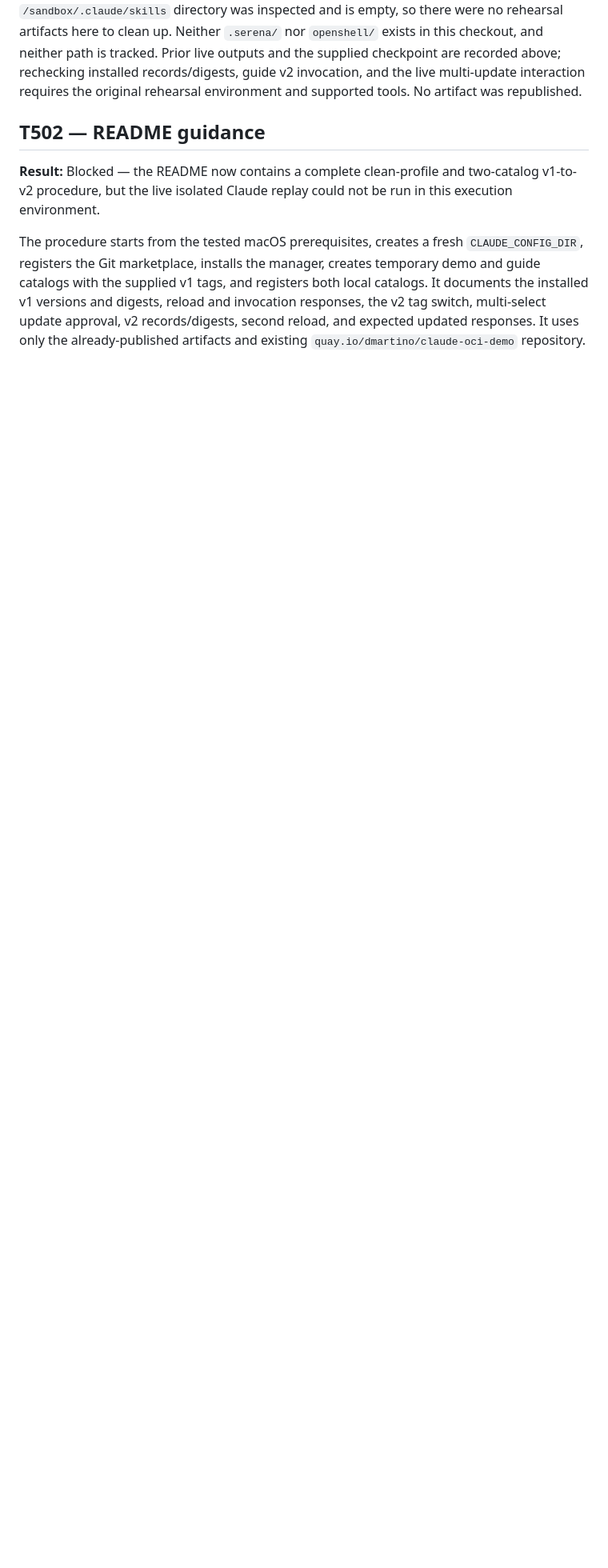
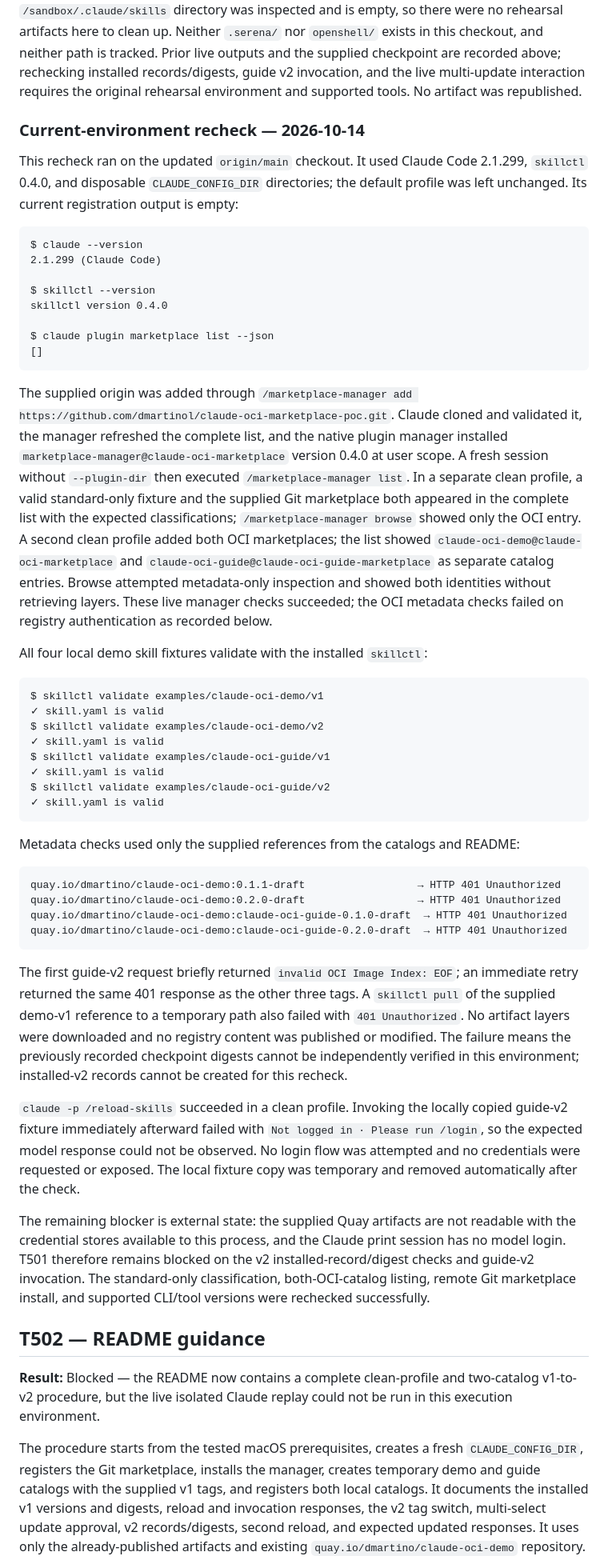
Before and after one commit to dmartinol/claude-oci-marketplace-poc, a Markdown page: docs/implementation-report.md, the part around one of its changes. Shown at 80% size. Drawn GitHub-style; blank space fills up the shorter version.

Commit message:
docs: record T501 acceptance recheck

````diff
--- a/docs/implementation-report.md
+++ b/docs/implementation-report.md
@@ -354,6 +354,51 @@ error: unknown command 'test' (this Claude Code version suggests 'list')
 ```
 
 The requested `/Users/...` checkout is not mounted in this environment; the available checkout is the same repository at the supplied `e743ab9` checkpoint. The global `/sandbox/.claude/skills` directory was inspected and is empty, so there were no rehearsal artifacts here to clean up. Neither `.serena/` nor `openshell/` exists in this checkout, and neither path is tracked. Prior live outputs and the supplied checkpoint are recorded above; rechecking installed records/digests, guide v2 invocation, and the live multi-update interaction requires the original rehearsal environment and supported tools. No artifact was republished.
+
+### Current-environment recheck — 2026-10-14
+
+This recheck ran on the updated `origin/main` checkout. It used Claude Code 2.1.299, `skillctl` 0.4.0, and disposable `CLAUDE_CONFIG_DIR` directories; the default profile was left unchanged. Its current registration output is empty:
+
+```text
+$ claude --version
+2.1.299 (Claude Code)
+
+$ skillctl --version
+skillctl version 0.4.0
+
+$ claude plugin marketplace list --json
+[]
+```
+
+The supplied origin was added through `/marketplace-manager add https://github.com/dmartinol/claude-oci-marketplace-poc.git`. Claude cloned and validated it, the manager refreshed the complete list, and the native plugin manager installed `marketplace-manager@claude-oci-marketplace` version 0.4.0 at user scope. A fresh session without `--plugin-dir` then executed `/marketplace-manager list`. In a separate clean profile, a valid standard-only fixture and the supplied Git marketplace both appeared in the complete list with the expected classifications; `/marketplace-manager browse` showed only the OCI entry. A second clean profile added both OCI marketplaces; the list showed `claude-oci-demo@claude-oci-marketplace` and `claude-oci-guide@claude-oci-guide-marketplace` as separate catalog entries. Browse attempted metadata-only inspection and showed both identities without retrieving layers. These live manager checks succeeded; the OCI metadata checks failed on registry authentication as recorded below.
+
+All four local demo skill fixtures validate with the installed `skillctl`:
+
+```text
+$ skillctl validate examples/claude-oci-demo/v1
+✓ skill.yaml is valid
+$ skillctl validate examples/claude-oci-demo/v2
+✓ skill.yaml is valid
+$ skillctl validate examples/claude-oci-guide/v1
+✓ skill.yaml is valid
+$ skillctl validate examples/claude-oci-guide/v2
+✓ skill.yaml is valid
+```
+
+Metadata checks used only the supplied references from the catalogs and README:
+
+```text
+quay.io/dmartino/claude-oci-demo:0.1.1-draft                  → HTTP 401 Unauthorized
+quay.io/dmartino/claude-oci-demo:0.2.0-draft                  → HTTP 401 Unauthorized
+quay.io/dmartino/claude-oci-demo:claude-oci-guide-0.1.0-draft  → HTTP 401 Unauthorized
+quay.io/dmartino/claude-oci-demo:claude-oci-guide-0.2.0-draft  → HTTP 401 Unauthorized
+```
+
+The first guide-v2 request briefly returned `invalid OCI Image Index: EOF`; an immediate retry returned the same 401 response as the other three tags. A `skillctl pull` of the supplied demo-v1 reference to a temporary path also failed with `401 Unauthorized`. No artifact layers were downloaded and no registry content was published or modified. The failure means the previously recorded checkpoint digests cannot be independently verified in this environment; installed-v2 records cannot be created for this recheck.
+
+`claude -p /reload-skills` succeeded in a clean profile. Invoking the locally copied guide-v2 fixture immediately afterward failed with `Not logged in · Please run /login`, so the expected model response could not be observed. No login flow was attempted and no credentials were requested or exposed. The local fixture copy was temporary and removed automatically after the check.
+
+The remaining blocker is external state: the supplied Quay artifacts are not readable with the credential stores available to this process, and the Claude print session has no model login. T501 therefore remains blocked on the v2 installed-record/digest checks and guide-v2 invocation. The standard-only classification, both-OCI-catalog listing, remote Git marketplace install, and supported CLI/tool versions were rechecked successfully.
 
 ## T502 — README guidance
 
````
Also changed, not shown: other parts of docs/implementation-report.md (+3 -3 lines), docs/plan.md (+5 -5 lines).
